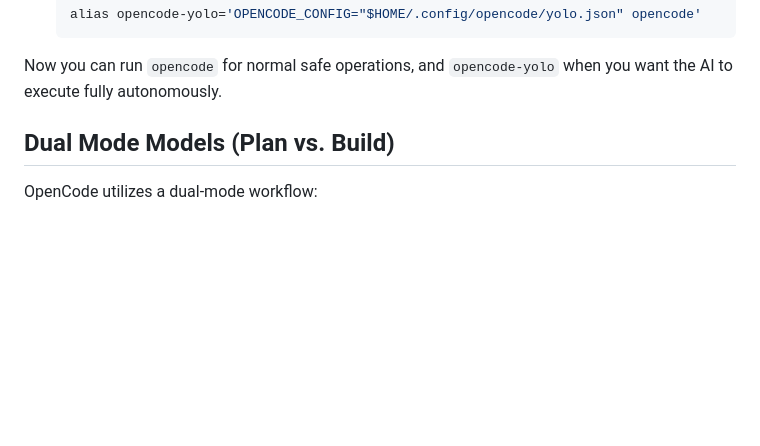
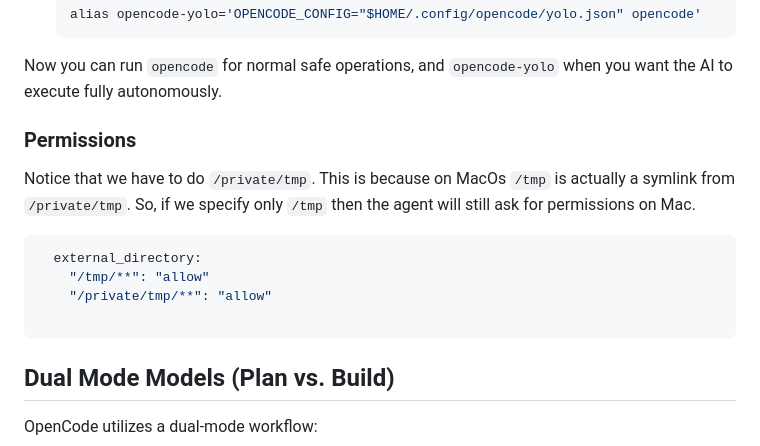
Before and after one commit to vikramsg/dotfiles, a Markdown page: opencode/README.md, the part around the change. Rendered like a GitHub page; blank space fills up the shorter version.

Commit message:
Add note about permission on mac

````diff
--- a/opencode/README.md
+++ b/opencode/README.md
@@ -40,6 +40,20 @@ Instead of permanently altering your default `opencode.json` to be unsafe, you c
     ```
 
 Now you can run `opencode` for normal safe operations, and `opencode-yolo` when you want the AI to execute fully autonomously.
+
+
+### Permissions
+
+Notice that we have to do `/private/tmp`.
+This is because on MacOs `/tmp` is actually a symlink from `/private/tmp`.
+So, if we specify only `/tmp` then the agent will still ask for permissions on Mac.
+
+```yml
+  external_directory:
+    "/tmp/**": "allow"
+    "/private/tmp/**": "allow"
+
+```
 
 ## Dual Mode Models (Plan vs. Build)
 
````
